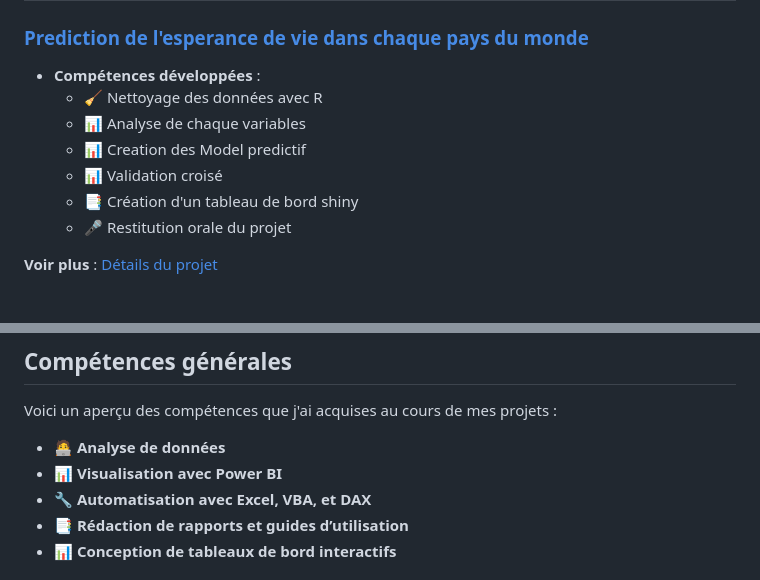
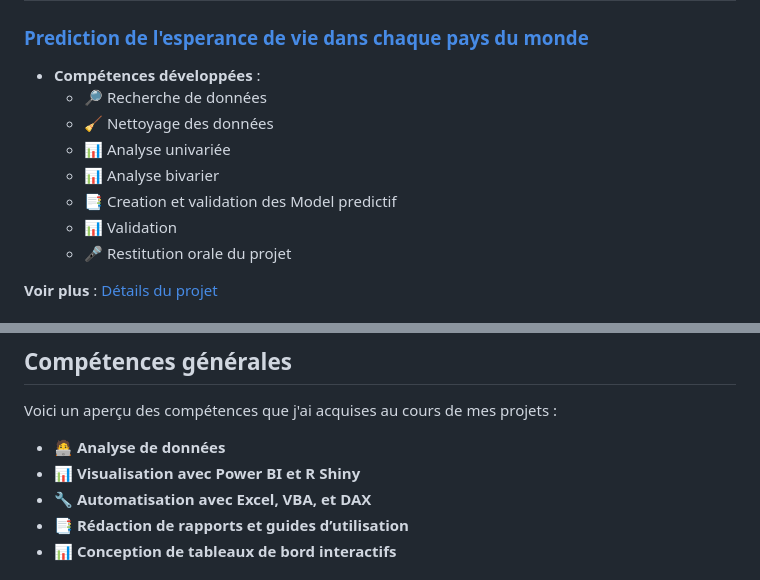
Before and after one commit to MAWULOLOALAGBO/MAWULOLOALGBO, a Markdown page: README.md, 2 parts joined by grey strips. GitHub-like rendering.

```diff
--- a/README.md
+++ b/README.md
@@ -13,11 +13,12 @@ Je vous invite à explorer mes projets, où vous découvrirez les compétences q
 
 
 - **Compétences développées** :
-  - 🧹 Nettoyage des données avec R
-  - 📊 Analyse de chaque variables
-  - 📊 Creation des Model predictif
-  - 📊 Validation croisé
-  - 📑 Création d'un tableau de bord shiny
+  - 🔎 Recherche de données
+  - 🧹 Nettoyage des données
+  - 📊 Analyse univariée
+  - 📊 Analyse bivarier
+  - 📑 Creation et validation des Model predictif
+  - 📊 Validation
   - 🎤 Restitution orale du projet
 
 **Voir plus** : [Détails du projet](SAE401/README.md)
@@ -92,7 +93,7 @@ Un projet permettant d'extraire des information sur des données codé au format
 ## Compétences générales
 Voici un aperçu des compétences que j'ai acquises au cours de mes projets :
 - 🧑‍💻 **Analyse de données**
-- 📊 **Visualisation avec Power BI**
+- 📊 **Visualisation avec Power BI et R Shiny**
 - 🔧 **Automatisation avec Excel, VBA, et DAX**
 - 📑 **Rédaction de rapports et guides d’utilisation**
 - 📊 **Conception de tableaux de bord interactifs**
```
